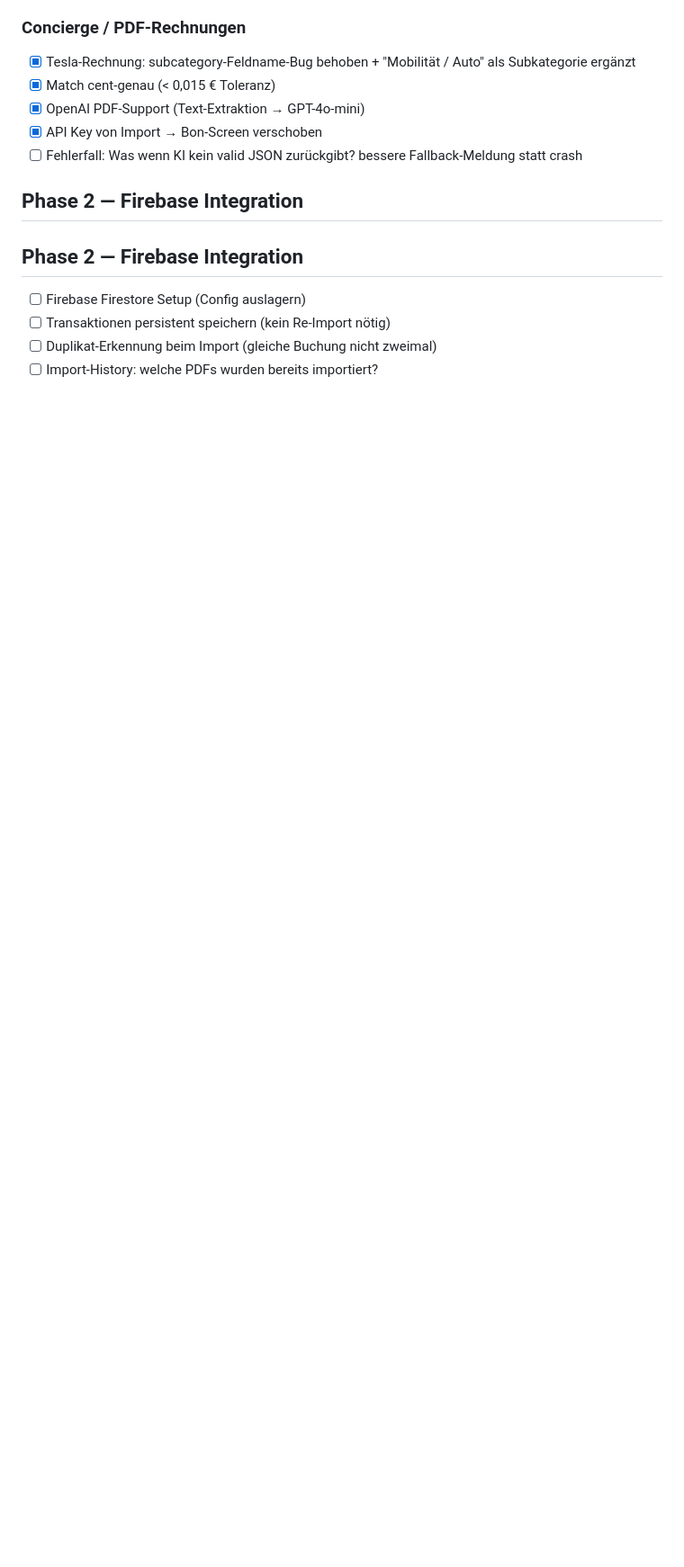
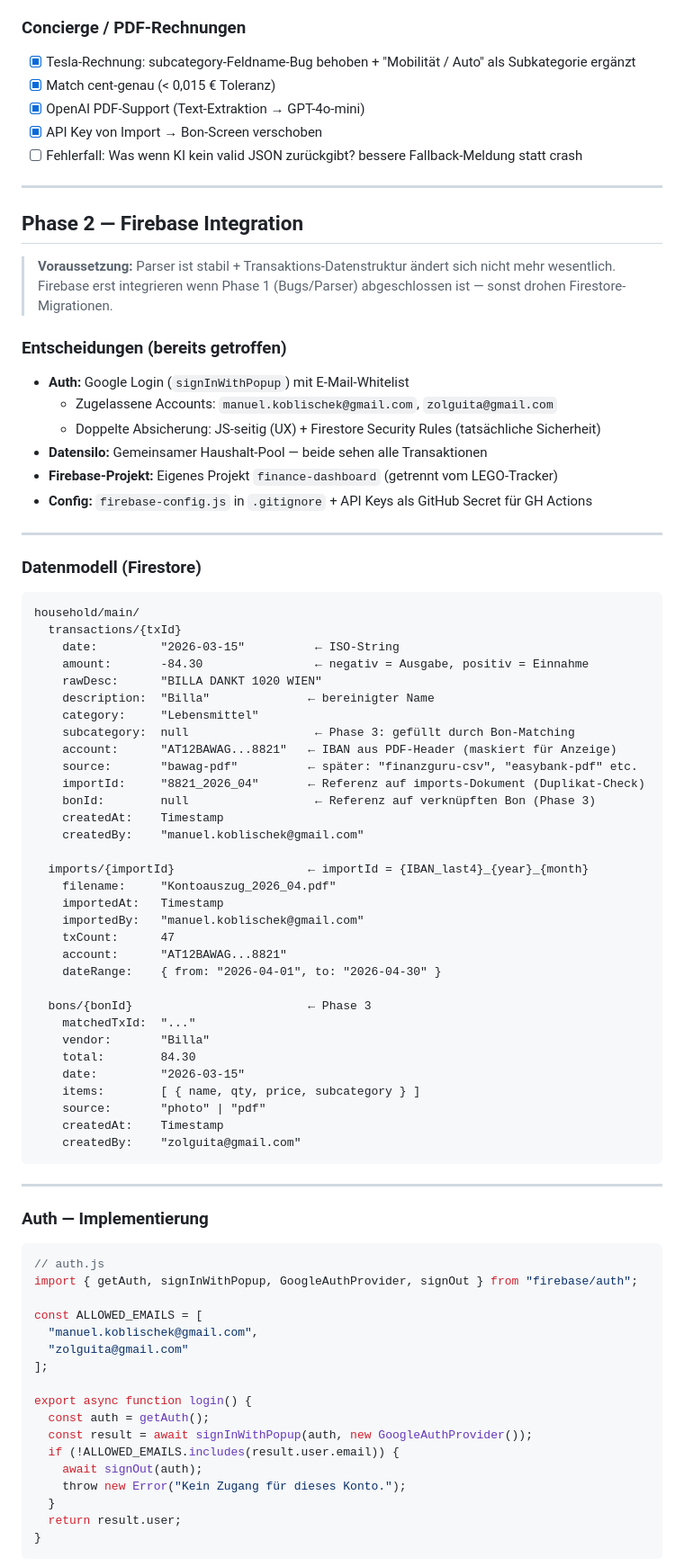
Before and after one commit to ieeks/finance-dashboard, a Markdown page: TODO.md, the part around one of its changes. Shown at 90% size. GitHub-like rendering; blank space fills up the shorter version.

Commit message:
chore: TODO.md aktualisiert (Phase 2–6 Stand 2026-04-23)
Co-Authored-By: Claude Sonnet 4.6 <noreply@anthropic.com>

````diff
--- a/TODO.md
+++ b/TODO.md
@@ -22,10 +22,82 @@
 - [x] API Key von Import → Bon-Screen verschoben
 - [ ] Fehlerfall: Was wenn KI kein valid JSON zurückgibt? bessere Fallback-Meldung statt crash
 
+---
+
 ## Phase 2 — Firebase Integration
 
-## Phase 2 — Firebase Integration
-- [ ] Firebase Firestore Setup (Config auslagern)
-- [ ] Transaktionen persistent speichern (kein Re-Import nötig)
-- [ ] Duplikat-Erkennung beim Import (gleiche Buchung nicht zweimal)
-- [ ] Import-History: welche PDFs wurden bereits importiert?
+> **Voraussetzung:** Parser ist stabil + Transaktions-Datenstruktur ändert sich nicht mehr wesentlich.
+> Firebase erst integrieren wenn Phase 1 (Bugs/Parser) abgeschlossen ist — sonst drohen Firestore-Migrationen.
+
+### Entscheidungen (bereits getroffen)
+
+- **Auth:** Google Login (`signInWithPopup`) mit E-Mail-Whitelist
+  - Zugelassene Accounts: `manuel.koblischek@gmail.com`, `zolguita@gmail.com`
+  - Doppelte Absicherung: JS-seitig (UX) + Firestore Security Rules (tatsächliche Sicherheit)
+- **Datensilo:** Gemeinsamer Haushalt-Pool — beide sehen alle Transaktionen
+- **Firebase-Projekt:** Eigenes Projekt `finance-dashboard` (getrennt vom LEGO-Tracker)
+- **Config:** `firebase-config.js` in `.gitignore` + API Keys als GitHub Secret für GH Actions
+
+---
+
+### Datenmodell (Firestore)
+
+```
+household/main/
+  transactions/{txId}
+    date:         "2026-03-15"          ← ISO-String
+    amount:       -84.30                ← negativ = Ausgabe, positiv = Einnahme
+    rawDesc:      "BILLA DANKT 1020 WIEN"
+    description:  "Billa"              ← bereinigter Name
+    category:     "Lebensmittel"
+    subcategory:  null                  ← Phase 3: gefüllt durch Bon-Matching
+    account:      "AT12BAWAG...8821"   ← IBAN aus PDF-Header (maskiert für Anzeige)
+    source:       "bawag-pdf"          ← später: "finanzguru-csv", "easybank-pdf" etc.
+    importId:     "8821_2026_04"       ← Referenz auf imports-Dokument (Duplikat-Check)
+    bonId:        null                  ← Referenz auf verknüpften Bon (Phase 3)
+    createdAt:    Timestamp
+    createdBy:    "manuel.koblischek@gmail.com"
+
+  imports/{importId}                   ← importId = {IBAN_last4}_{year}_{month}
+    filename:     "Kontoauszug_2026_04.pdf"
+    importedAt:   Timestamp
+    importedBy:   "manuel.koblischek@gmail.com"
+    txCount:      47
+    account:      "AT12BAWAG...8821"
+    dateRange:    { from: "2026-04-01", to: "2026-04-30" }
+
+  bons/{bonId}                         ← Phase 3
+    matchedTxId:  "..."
+    vendor:       "Billa"
+    total:        84.30
+    date:         "2026-03-15"
+    items:        [ { name, qty, price, subcategory } ]
+    source:       "photo" | "pdf"
+    createdAt:    Timestamp
+    createdBy:    "zolguita@gmail.com"
+```
+
+---
+
+### Auth — Implementierung
+
+```javascript
+// auth.js
+import { getAuth, signInWithPopup, GoogleAuthProvider, signOut } from "firebase/auth";
+
+const ALLOWED_EMAILS = [
+  "manuel.koblischek@gmail.com",
+  "zolguita@gmail.com"
+];
+
+export async function login() {
+  const auth = getAuth();
+  const result = await signInWithPopup(auth, new GoogleAuthProvider());
+  if (!ALLOWED_EMAILS.includes(result.user.email)) {
+    await signOut(auth);
+    throw new Error("Kein Zugang für dieses Konto.");
+  }
+  return result.user;
+}
+```
+
````
Also changed, not shown: other parts of TODO.md (+64 -0 lines).
